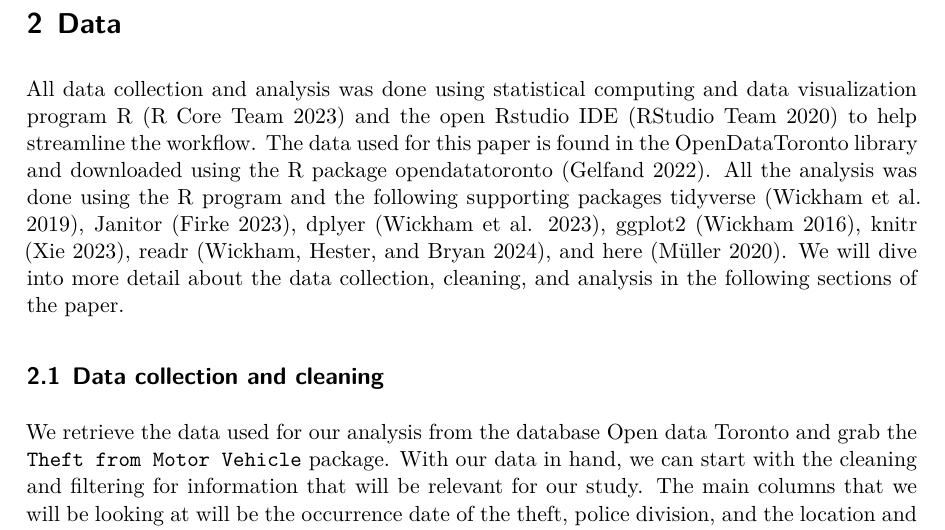
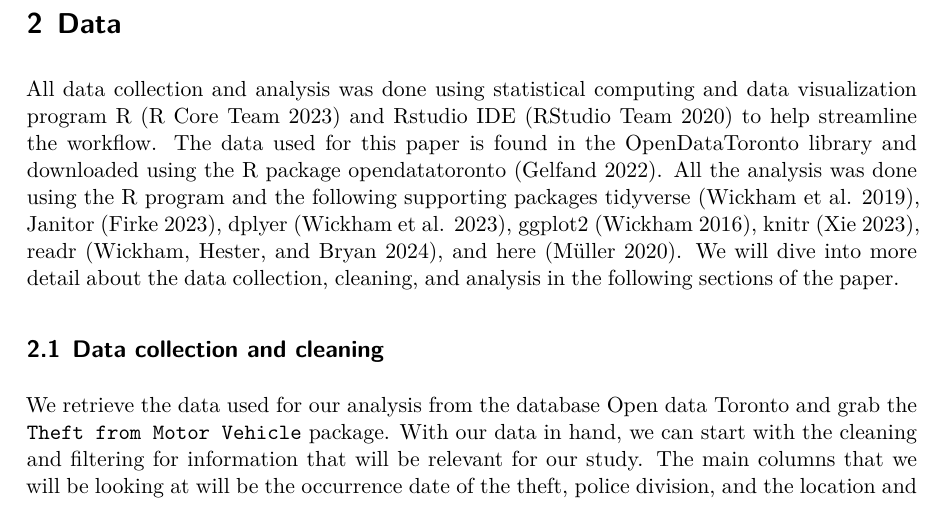
Before and after one commit to Pix3ls126/STA302_Term_Paper_1, a Quarto document (outputs/paper/TermPaper1.qmd): part of page 3 of 10, cut so that both start at the same text. The pictures show the output file outputs/paper/TermPaper1.pdf that the author committed with the source.

Commit message:
Fixed a typo in qmd

```diff
--- a/outputs/paper/TermPaper1.qmd
+++ b/outputs/paper/TermPaper1.qmd
@@ -48,7 +48,7 @@ Throughout the rest of this paper, we will be delving into the statistics with r
 
 \newpage
 ## Data
-All data collection and analysis was done using statistical computing and data visualization program R [@R] and the open Rstudio IDE [@RStudioR] to help streamline the workflow. The data used for this paper is found in the OpenDataToronto library and downloaded using the R package opendatatoronto [@opendatatorontoR]. All the analysis was done using the R program and the following supporting packages tidyverse [@tidyverseR], Janitor [@JanitorR], dplyer [@dplyrR], ggplot2 [@ggplot2R], knitr [@knitrR], readr [@readrR], and here [@hereR]. We will dive into more detail about the data collection, cleaning, and analysis in the following sections of the paper.
+All data collection and analysis was done using statistical computing and data visualization program R [@R] and Rstudio IDE [@RStudioR] to help streamline the workflow. The data used for this paper is found in the OpenDataToronto library and downloaded using the R package opendatatoronto [@opendatatorontoR]. All the analysis was done using the R program and the following supporting packages tidyverse [@tidyverseR], Janitor [@JanitorR], dplyer [@dplyrR], ggplot2 [@ggplot2R], knitr [@knitrR], readr [@readrR], and here [@hereR]. We will dive into more detail about the data collection, cleaning, and analysis in the following sections of the paper.
 
 ### Data collection and cleaning
 We retrieve the data used for our analysis from the database Open data Toronto and grab the `Theft from Motor Vehicle` package. With our data in hand, we can start with the cleaning and filtering for information that will be relevant for our study. The main columns that we will be looking at will be the occurrence date of the theft, police division, and the location and premise that the crime took place on. We will not be including the reported date, as I believe for the purposes of analysis, it will be more accurate to report on the day the crime occured rather than when the police were alerted.
```
Also changed, not shown: outputs/paper/TermPaper1.pdf.
